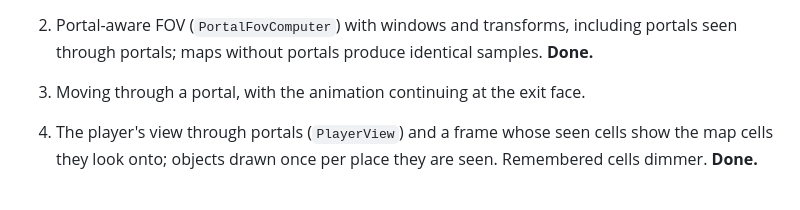
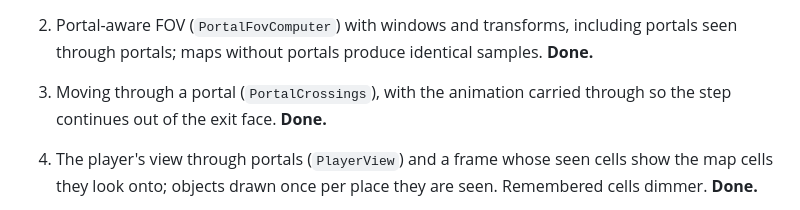
Before and after one commit to suilevap/gridvail, a Markdown page: PORTALS.md, the part around the change. Rendered like a GitHub page.

```diff
--- a/PORTALS.md
+++ b/PORTALS.md
@@ -110,7 +110,8 @@ can be seen (optional step 8).
 2. Portal-aware FOV (`PortalFovComputer`) with windows and transforms,
    including portals seen through portals; maps without portals produce
    identical samples. **Done.**
-3. Moving through a portal, with the animation continuing at the exit face.
+3. Moving through a portal (`PortalCrossings`), with the animation carried
+   through so the step continues out of the exit face. **Done.**
 4. The player's view through portals (`PlayerView`) and a frame whose seen
    cells show the map cells they look onto; objects drawn once per place
    they are seen. Remembered cells dimmer. **Done.**
```
Also changed, not shown: README.md (+5 -3 lines).
